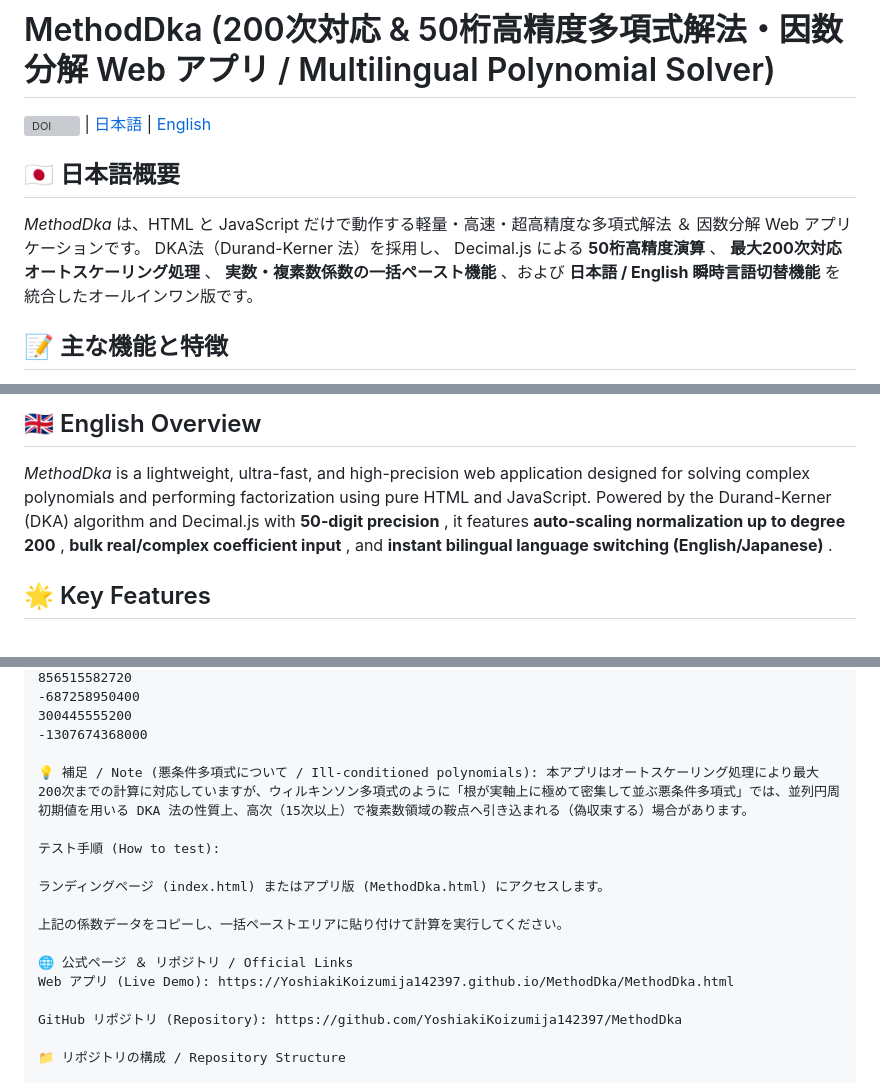
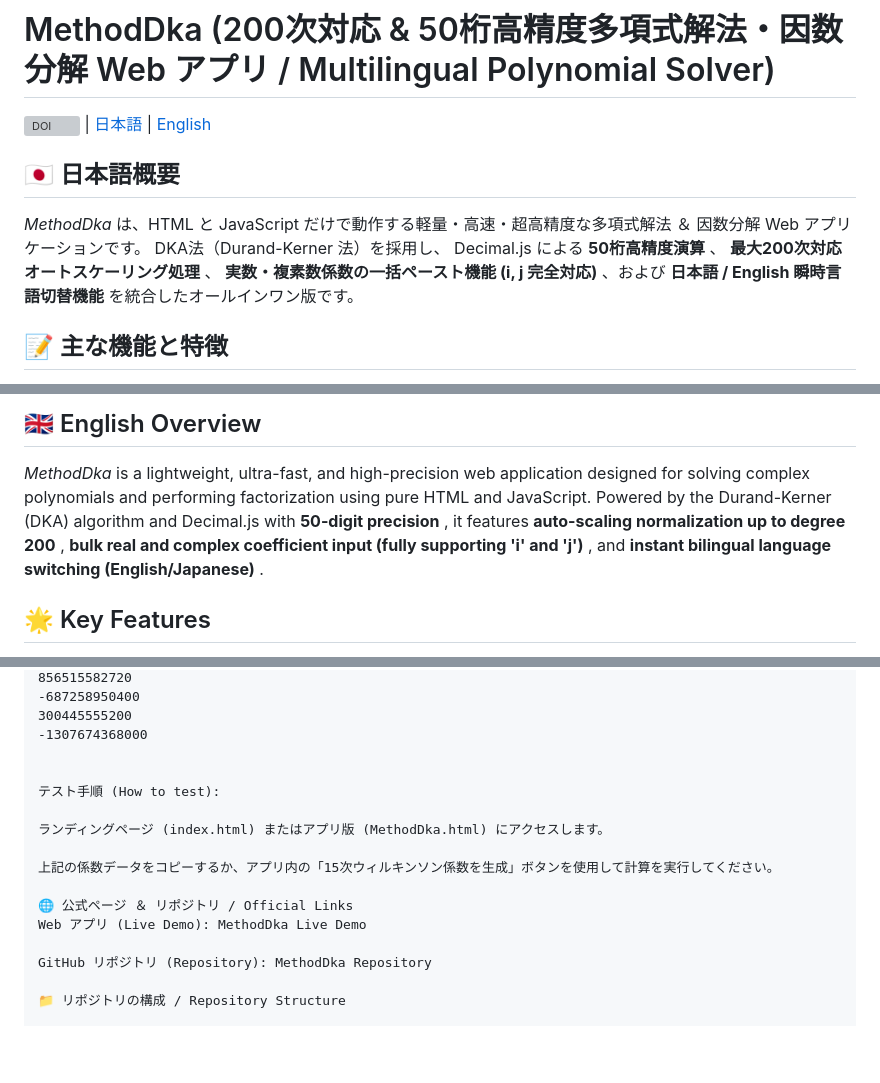
Before and after one commit to YoshiakiKoizumija142397/MethodDka, a Markdown page: README.md, 3 parts joined by grey strips. Drawn GitHub-style; blank space fills up the shorter version; grey boxes are pictures that could not be loaded.

Commit message:
Refine descriptions and enhance clarity in README
Updated README.md to clarify features and improve wording.

Signed-off-by: Yoshiaki.Koizumi <98944675+YoshiakiKoizumija142397@users.noreply.github.com>

```diff
--- a/README.md
+++ b/README.md
@@ -5,7 +5,7 @@
 ## 🇯🇵 日本語概要
 
 *MethodDka* は、HTML と JavaScript だけで動作する軽量・高速・超高精度な多項式解法 ＆ 因数分解 Web アプリケーションです。
-DKA法（Durand-Kerner 法）を採用し、 Decimal.js による **50桁高精度演算** 、 **最大200次対応オートスケーリング処理** 、 **実数・複素数係数の一括ペースト機能** 、および **日本語 / English 瞬時言語切替機能** を統合したオールインワン版です。
+DKA法（Durand-Kerner 法）を採用し、 Decimal.js による **50桁高精度演算** 、 **最大200次対応オートスケーリング処理** 、 **実数・複素数係数の一括ペースト機能 (i, j 完全対応)** 、および **日本語 / English 瞬時言語切替機能** を統合したオールインワン版です。
 
 ## 📝 主な機能と特徴
 
@@ -24,7 +24,7 @@ DKA法（Durand-Kerner 法）を採用し、 Decimal.js による **50桁高精
 ## 🇬🇧 English Overview
 
 *MethodDka* is a lightweight, ultra-fast, and high-precision web application designed for solving complex polynomials and performing factorization using pure HTML and JavaScript.
-Powered by the Durand-Kerner (DKA) algorithm and Decimal.js with **50-digit precision** , it features **auto-scaling normalization up to degree 200** , **bulk real/complex coefficient input** , and **instant bilingual language switching (English/Japanese)** .
+Powered by the Durand-Kerner (DKA) algorithm and Decimal.js with **50-digit precision** , it features **auto-scaling normalization up to degree 200** , **bulk real and complex coefficient input (fully supporting 'i' and 'j')** , and **instant bilingual language switching (English/Japanese)** .
 
 ## 🌟 Key Features
 
@@ -63,18 +63,17 @@ Powered by the Durand-Kerner (DKA) algorithm and Decimal.js with **50-digit prec
 300445555200
 -1307674368000
 
-💡 補足 / Note (悪条件多項式について / Ill-conditioned polynomials): 本アプリはオートスケーリング処理により最大200次までの計算に対応していますが、ウィルキンソン多項式のように「根が実軸上に極めて密集して並ぶ悪条件多項式」では、並列円周初期値を用いる DKA 法の性質上、高次（15次以上）で複素数領域の鞍点へ引き込まれる（偽収束する）場合があります。
 
 テスト手順 (How to test):
 
 ランディングページ (index.html) またはアプリ版 (MethodDka.html) にアクセスします。
 
-上記の係数データをコピーし、一括ペーストエリアに貼り付けて計算を実行してください。
+上記の係数データをコピーするか、アプリ内の「15次ウィルキンソン係数を生成」ボタンを使用して計算を実行してください。
 
 🌐 公式ページ ＆ リポジトリ / Official Links
-Web アプリ (Live Demo): https://YoshiakiKoizumija142397.github.io/MethodDka/MethodDka.html
+Web アプリ (Live Demo): MethodDka Live Demo
 
-GitHub リポジトリ (Repository): https://github.com/YoshiakiKoizumija142397/MethodDka
+GitHub リポジトリ (Repository): MethodDka Repository
 
 📁 リポジトリの構成 / Repository Structure
 
```
Also changed, not shown: other parts of README.md (+2 -2 lines).
